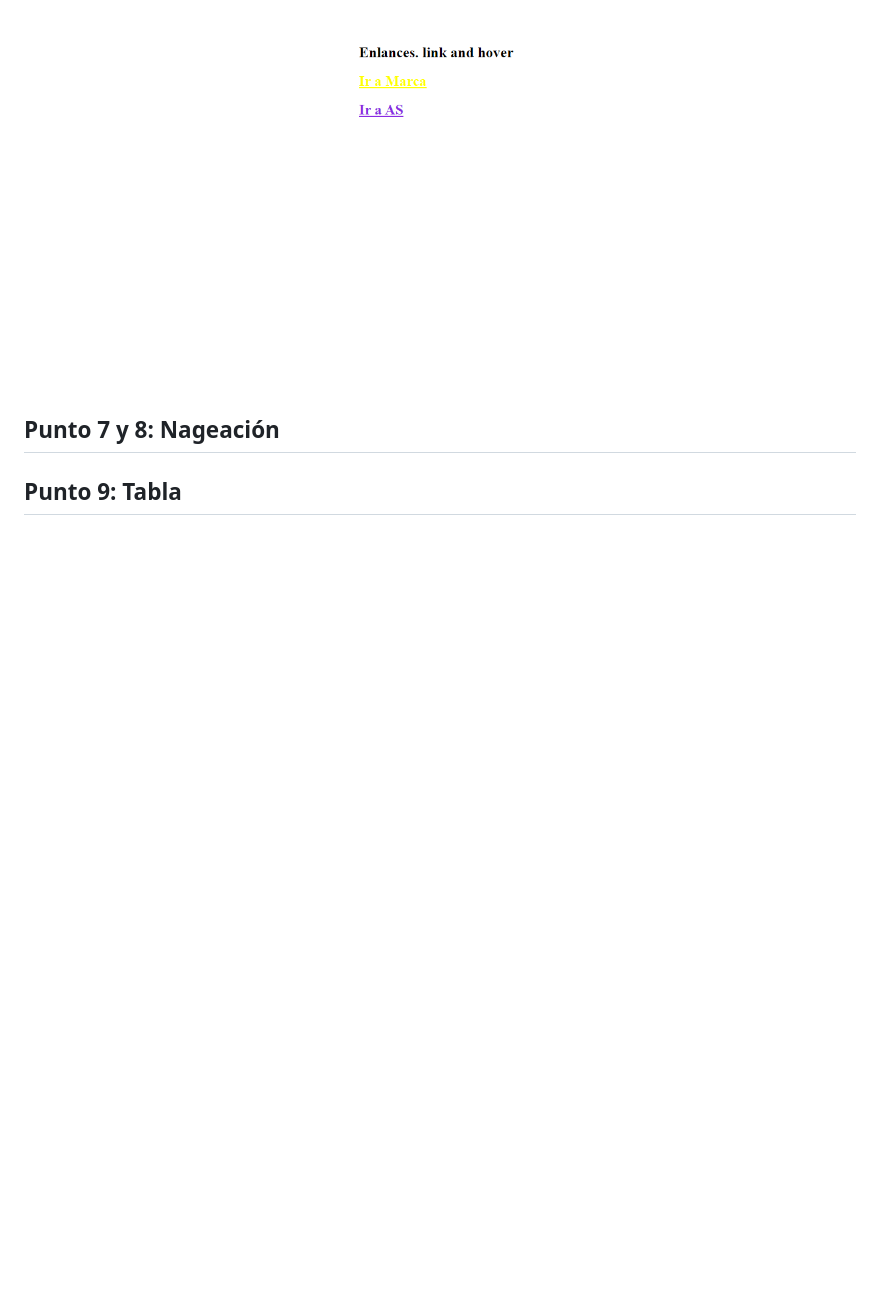
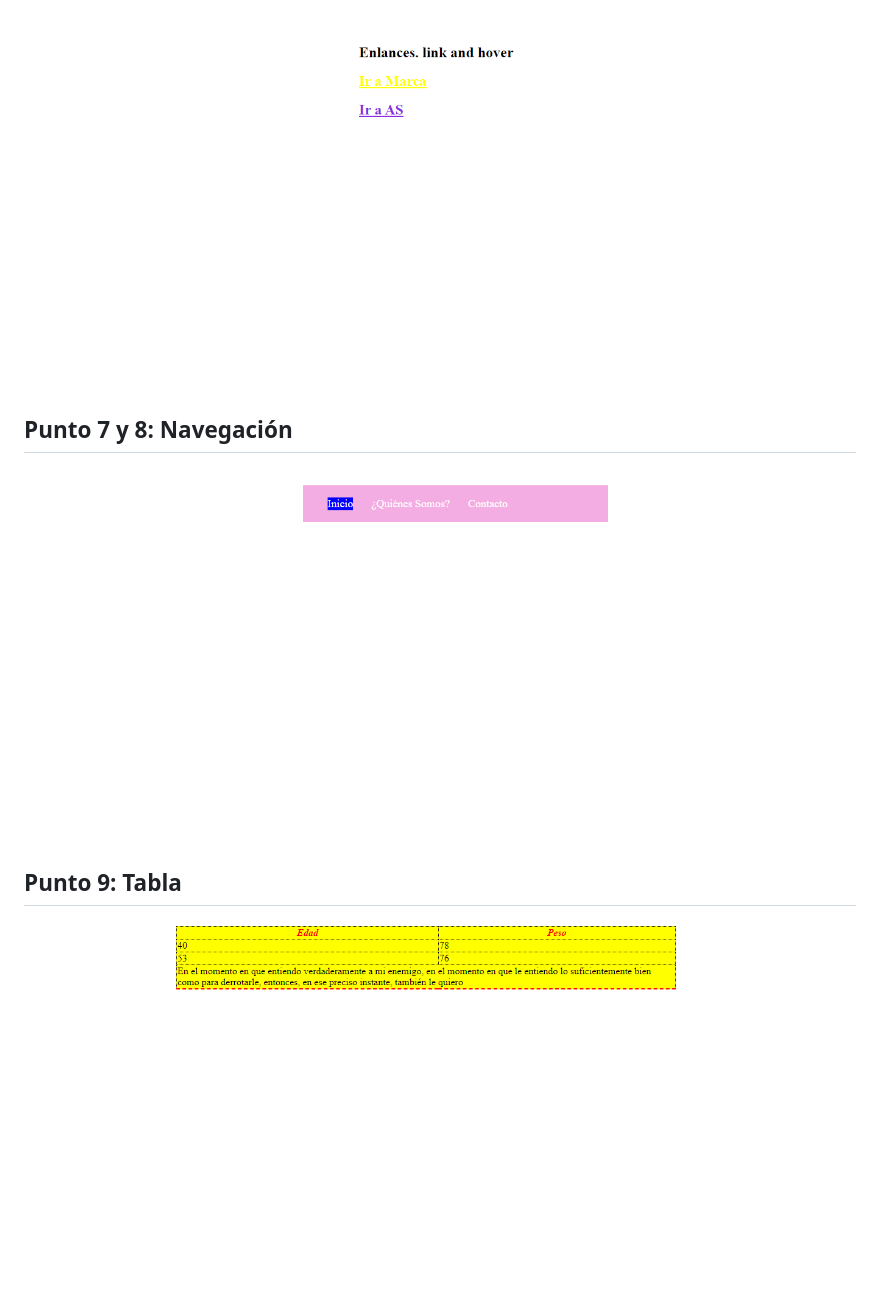
Before and after one commit to jorgeguio17/taller_9_full_stack, a Markdown page: README.md, the part around the change. GitHub-like rendering; pictures changed too: public/Images/punto_7_8.png (added), public/Images/punto_9.png (added); blank space fills up the shorter version.

Commit message:
punto 7-8 y 9

```diff
--- a/README.md
+++ b/README.md
@@ -24,6 +24,9 @@
 
 <h2>Punto 6: Links</h2>
 <img src="./public/Images/punto_6.png" alt="Imagen punto 6">
-<h2>Punto 7 y 8: Nageación</h2>
+
+<h2>Punto 7 y 8: Navegación</h2>
+<img src="./public/Images/punto_7_8.png" alt="Imagen punto 7 y 8">
 
 <h2>Punto 9: Tabla</h2>
+<img src="./public/Images/punto_9.png" alt="Imagen punto 9">
```
Also changed, not shown: 4 other files.
